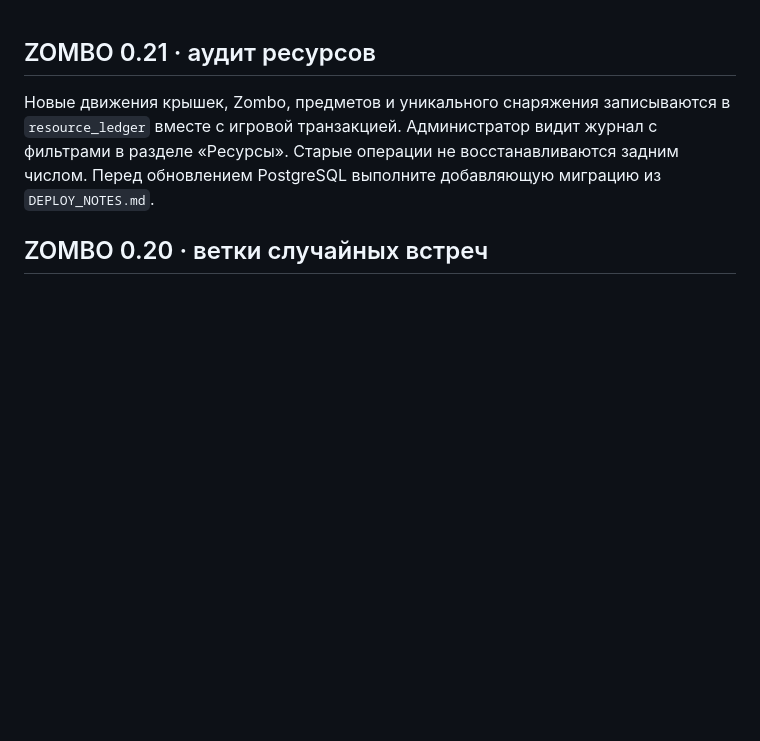
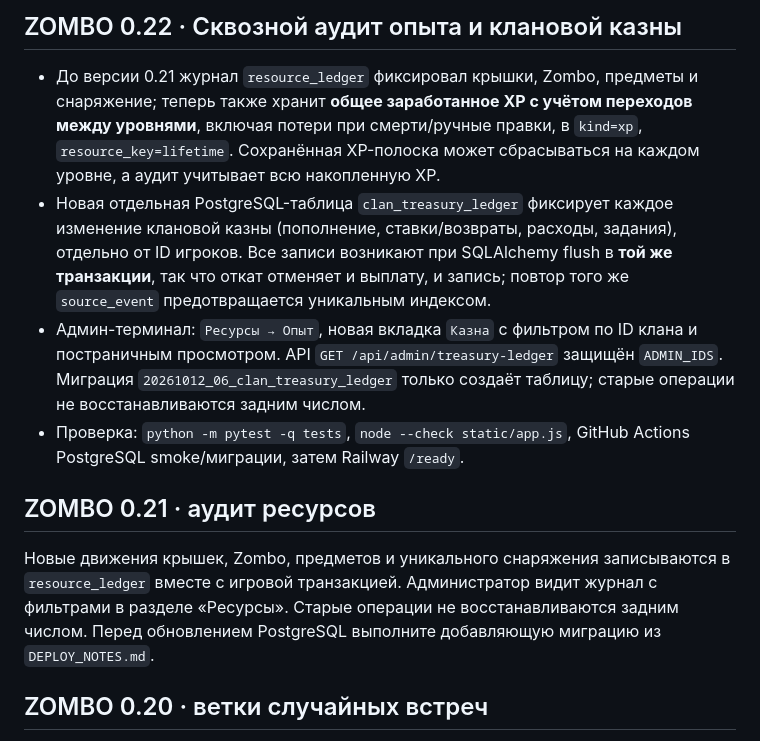
Before and after one commit to v07623871-sudo/zombo, a Markdown page: README.md, the part around the change. Drawn GitHub-style; blank space fills up the shorter version.

Commit message:
Bump to 0.22 and document audited XP, clan treasury and remaining work

```diff
--- a/README.md
+++ b/README.md
@@ -1,3 +1,10 @@
+## ZOMBO 0.22 · Сквозной аудит опыта и клановой казны
+
+- До версии 0.21 журнал `resource_ledger` фиксировал крышки, Zombo, предметы и снаряжение; теперь также хранит **общее заработанное XP с учётом переходов между уровнями**, включая потери при смерти/ручные правки, в `kind=xp`, `resource_key=lifetime`. Сохранённая XP-полоска может сбрасываться на каждом уровне, а аудит учитывает всю накопленную XP.
+- Новая отдельная PostgreSQL-таблица `clan_treasury_ledger` фиксирует каждое изменение клановой казны (пополнение, ставки/возвраты, расходы, задания), отдельно от ID игроков. Все записи возникают при SQLAlchemy flush в **той же транзакции**, так что откат отменяет и выплату, и запись; повтор того же `source_event` предотвращается уникальным индексом.
+- Админ-терминал: `Ресурсы → Опыт`, новая вкладка `Казна` с фильтром по ID клана и постраничным просмотром. API `GET /api/admin/treasury-ledger` защищён `ADMIN_IDS`. Миграция `20261012_06_clan_treasury_ledger` только создаёт таблицу; старые операции не восстанавливаются задним числом.
+- Проверка: `python -m pytest -q tests`, `node --check static/app.js`, GitHub Actions PostgreSQL smoke/миграции, затем Railway `/ready`.
+
 ## ZOMBO 0.21 · аудит ресурсов
 
 Новые движения крышек, Zombo, предметов и уникального снаряжения записываются в `resource_ledger` вместе с игровой транзакцией. Администратор видит журнал с фильтрами в разделе «Ресурсы». Старые операции не восстанавливаются задним числом. Перед обновлением PostgreSQL выполните добавляющую миграцию из `DEPLOY_NOTES.md`.
```
